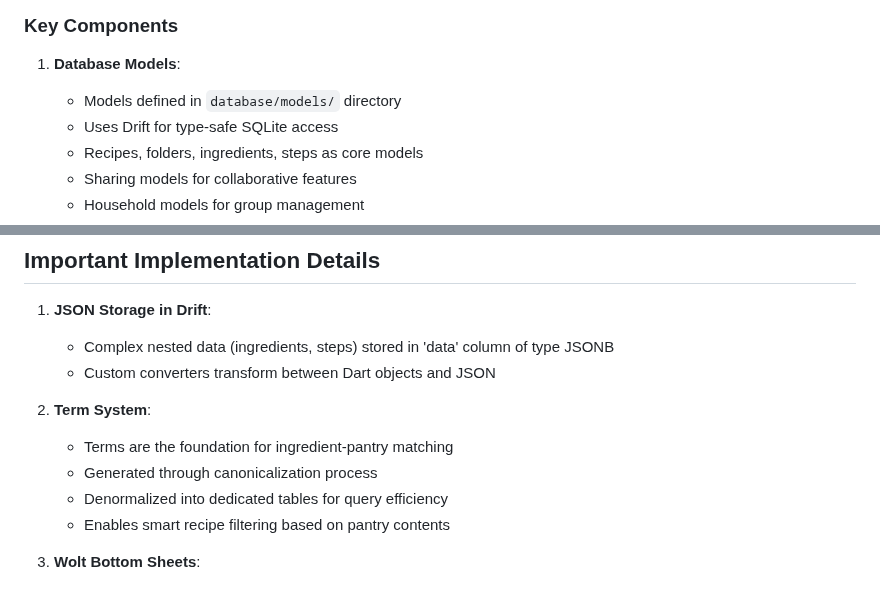
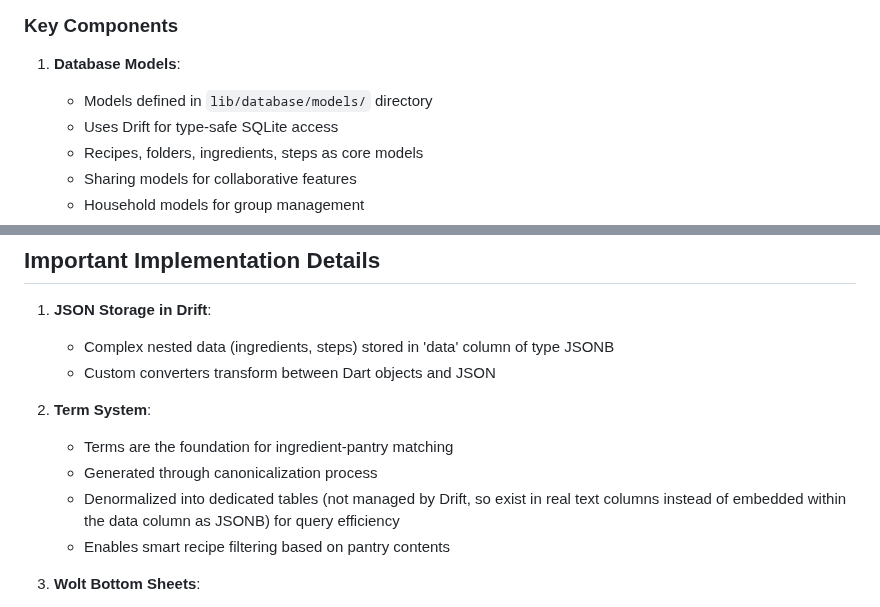
Before and after one commit to mattcarpenter/flutter_test_2, a Markdown page: CLAUDE.md, 2 parts joined by grey strips. GitHub-like rendering.

```diff
--- a/CLAUDE.md
+++ b/CLAUDE.md
@@ -99,7 +99,7 @@ Key architectural aspects:
 ### Key Components
 
 1. **Database Models**:
-   - Models defined in `database/models/` directory
+   - Models defined in `lib/database/models/` directory
    - Uses Drift for type-safe SQLite access
    - Recipes, folders, ingredients, steps as core models
    - Sharing models for collaborative features
@@ -181,7 +181,7 @@ Key architectural aspects:
 2. **Term System**:
    - Terms are the foundation for ingredient-pantry matching
    - Generated through canonicalization process
-   - Denormalized into dedicated tables for query efficiency
+   - Denormalized into dedicated tables (not managed by Drift, so exist in real text columns instead of embedded within the data column as JSONB) for query efficiency
    - Enables smart recipe filtering based on pantry contents
 
 3. **Wolt Bottom Sheets**:
```
